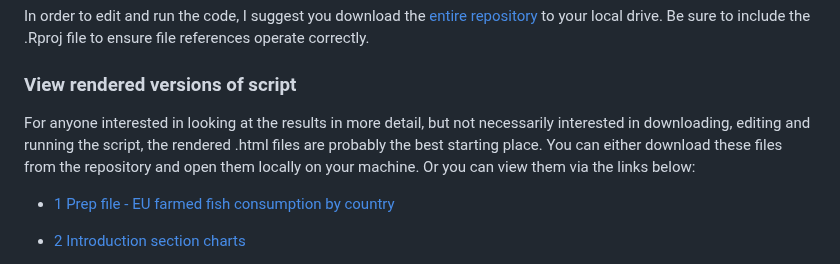
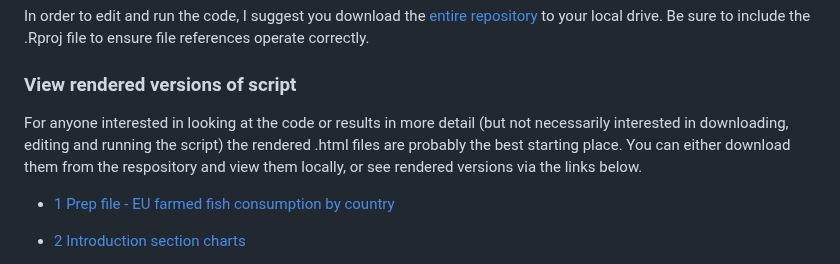
Before and after one commit to rethinkpriorities/farmfish_stunning_cea, a Markdown page: README.md, the part around the change. GitHub-like rendering.

```diff
--- a/README.md
+++ b/README.md
@@ -12,7 +12,7 @@ In order to edit and run the code, I suggest you download the [entire repository
 
 ### View rendered versions of script
 
-For anyone interested in looking at the results in more detail, but not necessarily interested in downloading, editing and running the script, the rendered .html files are probably the best starting place. You can either download these files from the repository and open them locally on your machine. Or you can view them via the links below:
+For anyone interested in looking at the code or results in more detail (but not necessarily interested in downloading, editing and running the script) the rendered .html files are probably the best starting place. You can either download them from the respository and view them locally, or see rendered versions via the links below.
 
 
 -   [1 Prep file - EU farmed fish consumption by country](https://rethinkpriorities.github.io/farmfish_stunning_cea/1_prep_consumption_data)
```
